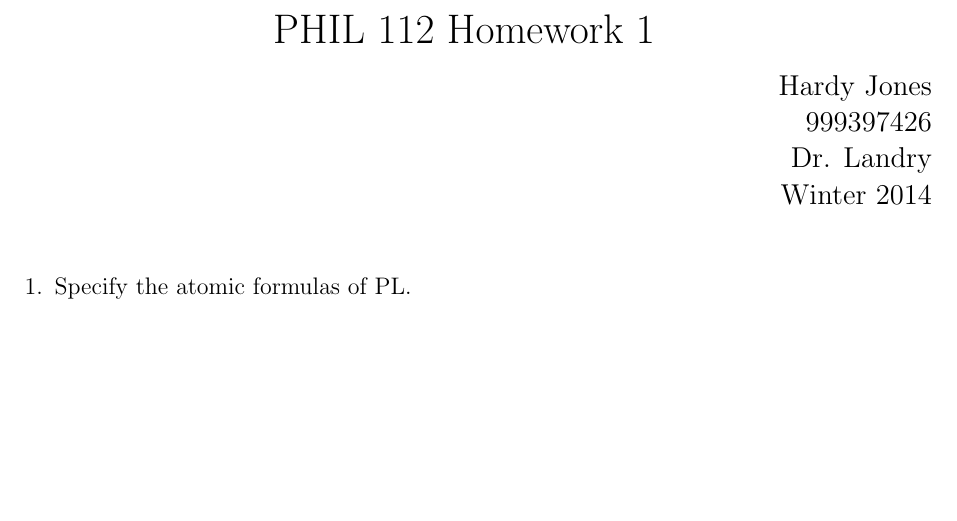
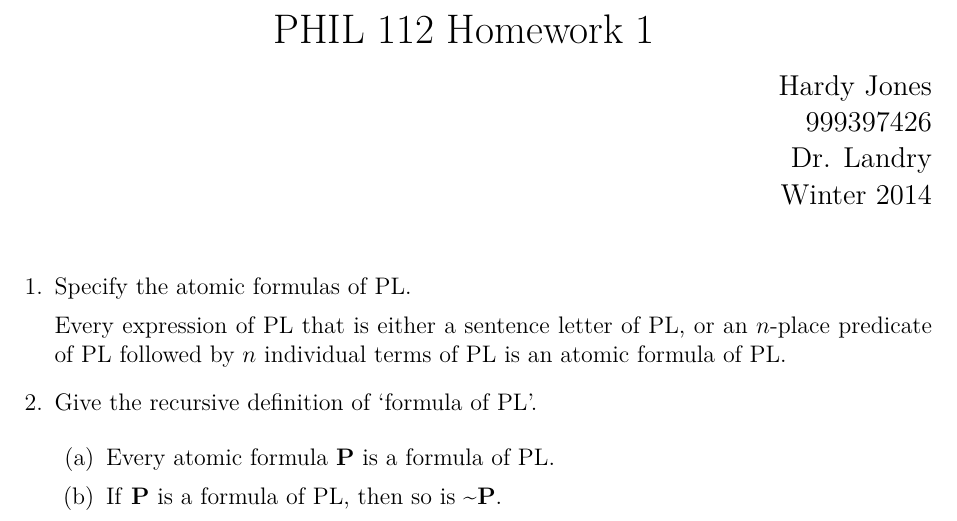
Before and after one commit to joneshf/ucd, a LaTeX problem sheet (phi112/hw1.tex): part of the page, cut so that both start at the same text, the shorter picture padded with empty space. Compiled offline with pdfLaTeX.

Commit message:
Tilde is horrible.

```diff
--- a/phi112/hw1.tex
+++ b/phi112/hw1.tex
@@ -5,6 +5,9 @@
 \usepackage{cancel}
 \usepackage[margin=1in]{geometry}
 \usepackage{titling}
+\usepackage{textcomp}
+\usepackage{lmodern}
+\usepackage[T1]{fontenc}
 
 \setlength{\droptitle}{-10ex}
 
@@ -23,7 +26,18 @@
   \maketitle
 
   \begin{enumerate}
-      \item Specify the atomic formulas of PL.
+    \item
+      Specify the atomic formulas of PL.
 
+      Every expression of PL that is either a sentence letter of PL, or
+      an $n$-place predicate of PL followed by $n$ individual terms of PL is an atomic formula of PL.
+
+    \item
+      Give the recursive definition of `formula of PL'.
+
+      \begin{enumerate}
+        \item Every atomic formula \textbf{P} is a formula of PL.
+        \item If \textbf{P} is a formula of PL, then so is \textasciitilde \textbf{P}.
+      \end{enumerate}
   \end{enumerate}
 \end{document}
```
Also changed, not shown: phi112/hw1.pdf.
